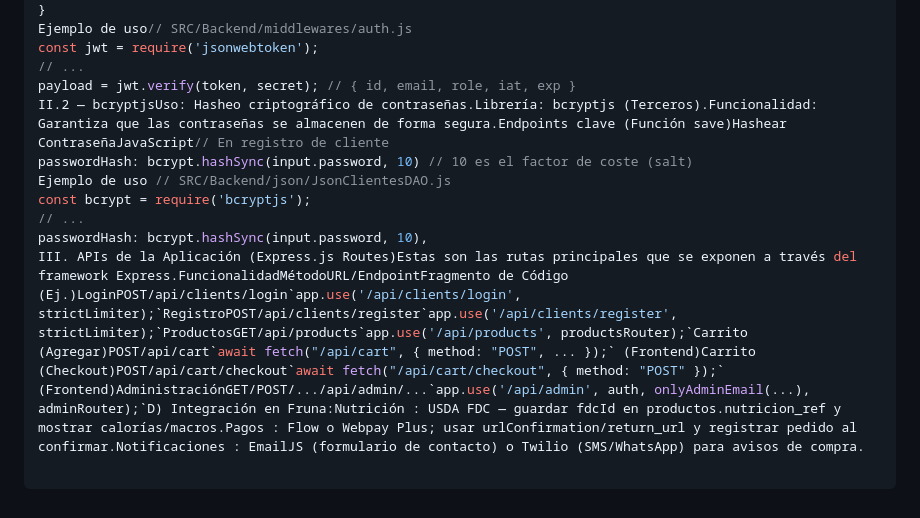
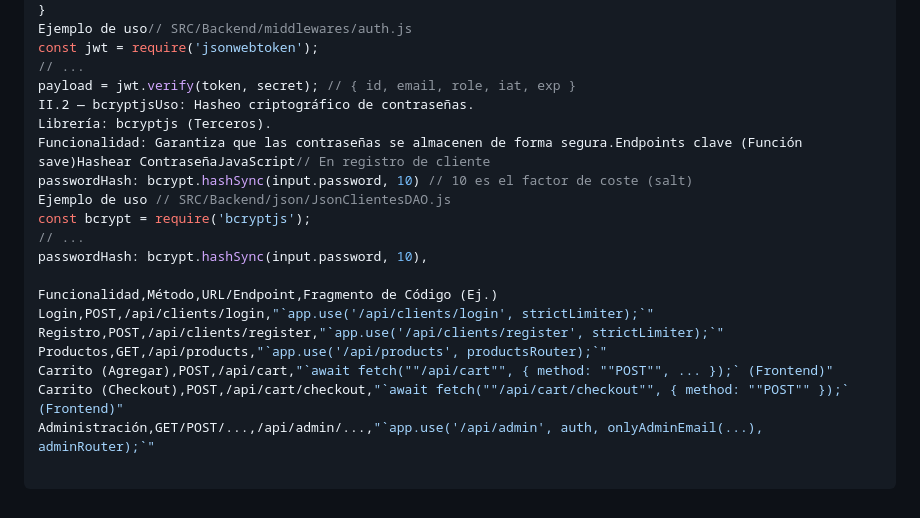
Before and after one commit to Stalegame/PROYECTO-DE-PROGRAMACION, a Markdown page: docs/apis.md, the part around the change. Drawn GitHub-style.

Commit message:
arreglo de tabulacion

```diff
--- a/docs/apis.md
+++ b/docs/apis.md
@@ -100,10 +100,19 @@ Ejemplo de uso// SRC/Backend/middlewares/auth.js
 const jwt = require('jsonwebtoken');
 // ...
 payload = jwt.verify(token, secret); // { id, email, role, iat, exp }
-II.2 — bcryptjsUso: Hasheo criptográfico de contraseñas.Librería: bcryptjs (Terceros).Funcionalidad: Garantiza que las contraseñas se almacenen de forma segura.Endpoints clave (Función save)Hashear ContraseñaJavaScript// En registro de cliente
+II.2 — bcryptjsUso: Hasheo criptográfico de contraseñas.
+Librería: bcryptjs (Terceros).
+Funcionalidad: Garantiza que las contraseñas se almacenen de forma segura.Endpoints clave (Función save)Hashear ContraseñaJavaScript// En registro de cliente
 passwordHash: bcrypt.hashSync(input.password, 10) // 10 es el factor de coste (salt)
 Ejemplo de uso // SRC/Backend/json/JsonClientesDAO.js
 const bcrypt = require('bcryptjs');
 // ...
 passwordHash: bcrypt.hashSync(input.password, 10),
-III. APIs de la Aplicación (Express.js Routes)Estas son las rutas principales que se exponen a través del framework Express.FuncionalidadMétodoURL/EndpointFragmento de Código (Ej.)LoginPOST/api/clients/login`app.use('/api/clients/login', strictLimiter);`RegistroPOST/api/clients/register`app.use('/api/clients/register', strictLimiter);`ProductosGET/api/products`app.use('/api/products', productsRouter);`Carrito (Agregar)POST/api/cart`await fetch("/api/cart", { method: "POST", ... });` (Frontend)Carrito (Checkout)POST/api/cart/checkout`await fetch("/api/cart/checkout", { method: "POST" });` (Frontend)AdministraciónGET/POST/.../api/admin/...`app.use('/api/admin', auth, onlyAdminEmail(...), adminRouter);`D) Integración en Fruna:Nutrición : USDA FDC — guardar fdcId en productos.nutricion_ref y mostrar calorías/macros.Pagos : Flow o Webpay Plus; usar urlConfirmation/return_url y registrar pedido al confirmar.Notificaciones : EmailJS (formulario de contacto) o Twilio (SMS/WhatsApp) para avisos de compra.
+
+Funcionalidad,Método,URL/Endpoint,Fragmento de Código (Ej.)
+Login,POST,/api/clients/login,"`app.use('/api/clients/login', strictLimiter);`"
+Registro,POST,/api/clients/register,"`app.use('/api/clients/register', strictLimiter);`"
+Productos,GET,/api/products,"`app.use('/api/products', productsRouter);`"
+Carrito (Agregar),POST,/api/cart,"`await fetch(""/api/cart"", { method: ""POST"", ... });` (Frontend)"
+Carrito (Checkout),POST,/api/cart/checkout,"`await fetch(""/api/cart/checkout"", { method: ""POST"" });` (Frontend)"
+Administración,GET/POST/...,/api/admin/...,"`app.use('/api/admin', auth, onlyAdminEmail(...), adminRouter);`"
```
